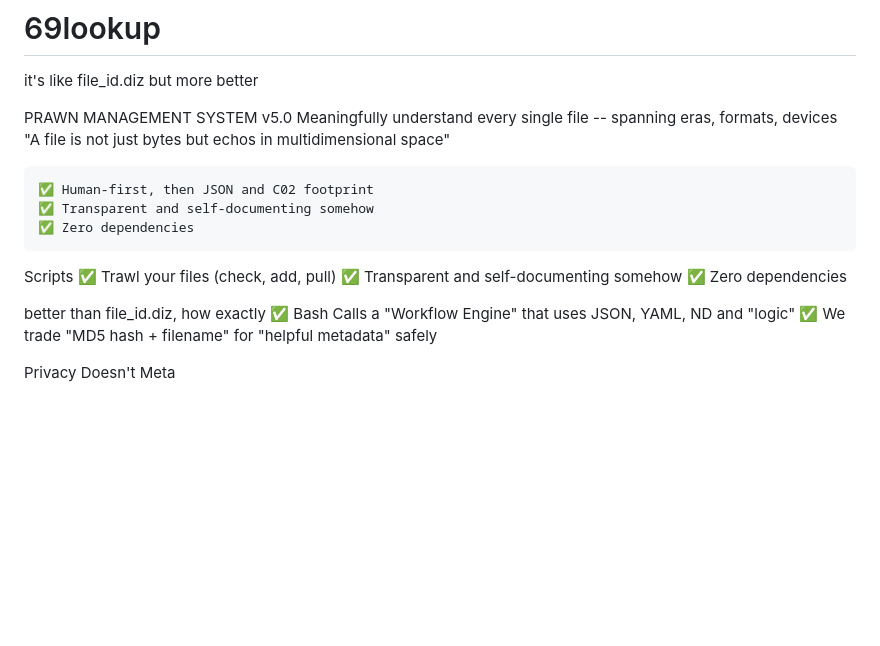
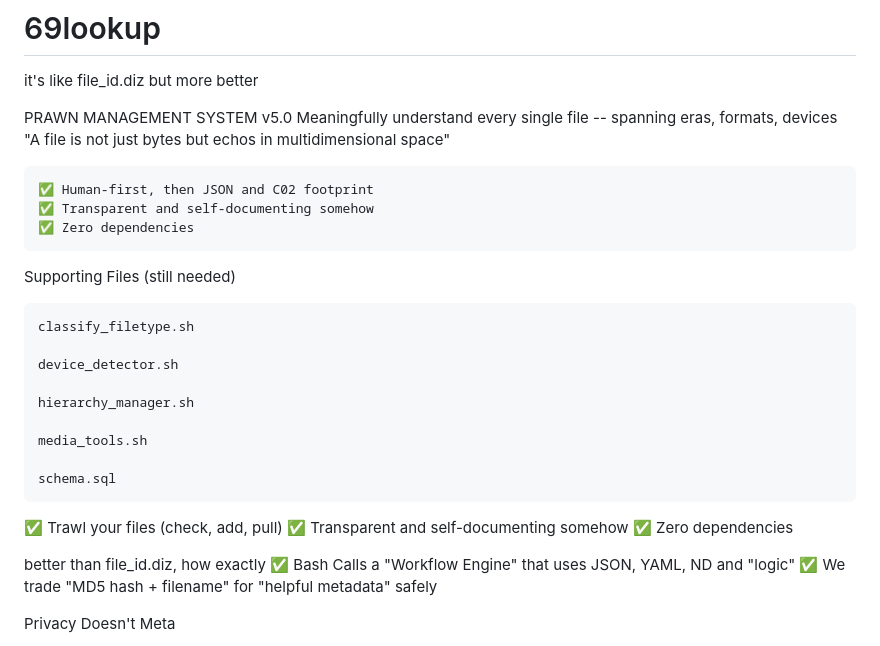
Before and after one commit to johnchabot/69lookup, a Markdown page: README.md, the part around the change. Rendered like a GitHub page; blank space fills up the shorter version.

Commit message:
Update README with supporting files and script details
Added supporting files section and clarified scripts.

```diff
--- a/README.md
+++ b/README.md
@@ -9,11 +9,23 @@ it's like file_id.diz but more better
     ✅ Transparent and self-documenting somehow
     ✅ Zero dependencies
 
-Scripts
-    ✅ Trawl your files (check, add, pull)
-    ✅ Transparent and self-documenting somehow
-    ✅ Zero dependencies
 
+Supporting Files (still needed)
+
+    classify_filetype.sh
+
+    device_detector.sh
+
+    hierarchy_manager.sh
+
+    media_tools.sh
+
+    schema.sql
+
+
+✅ Trawl your files (check, add, pull)
+✅ Transparent and self-documenting somehow
+✅ Zero dependencies
 
 
 
```
